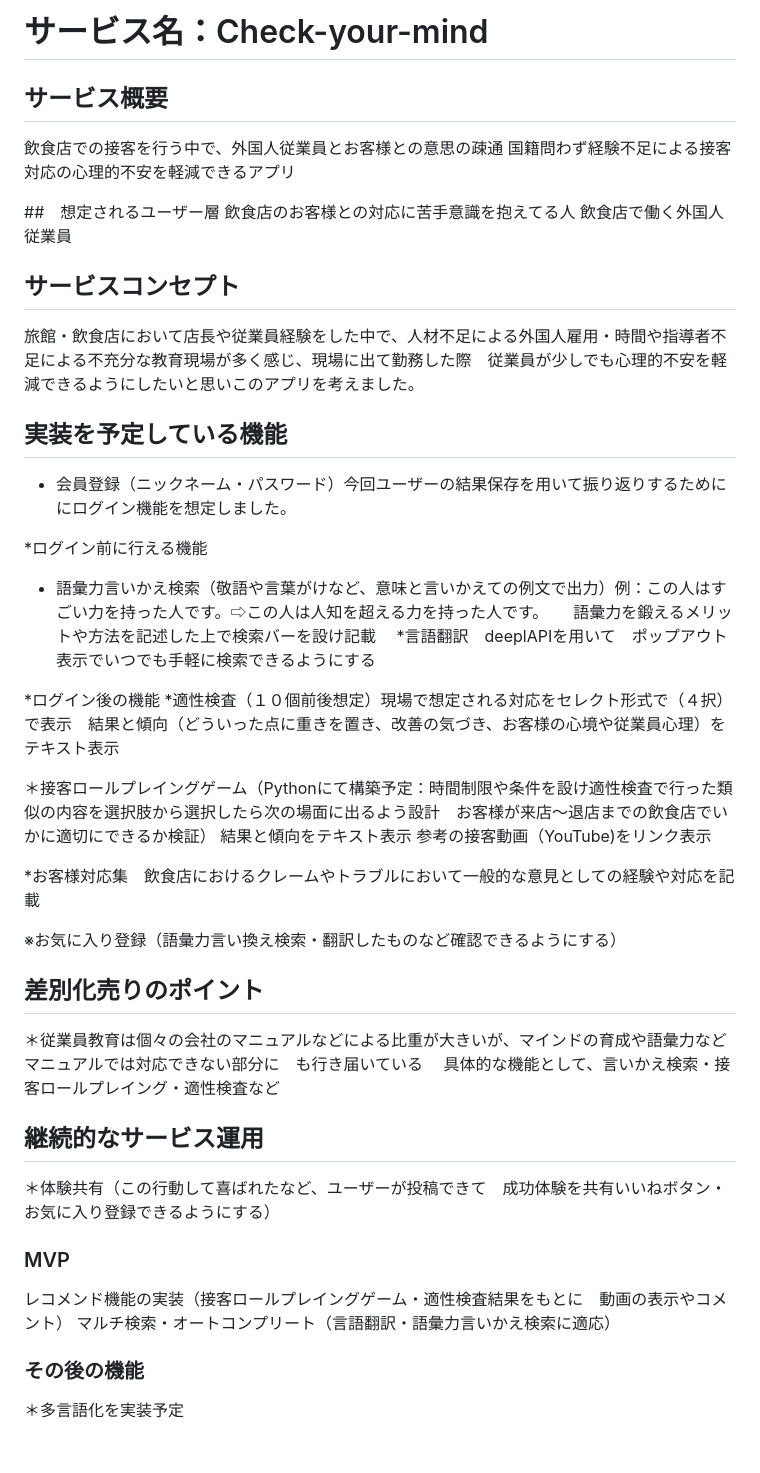
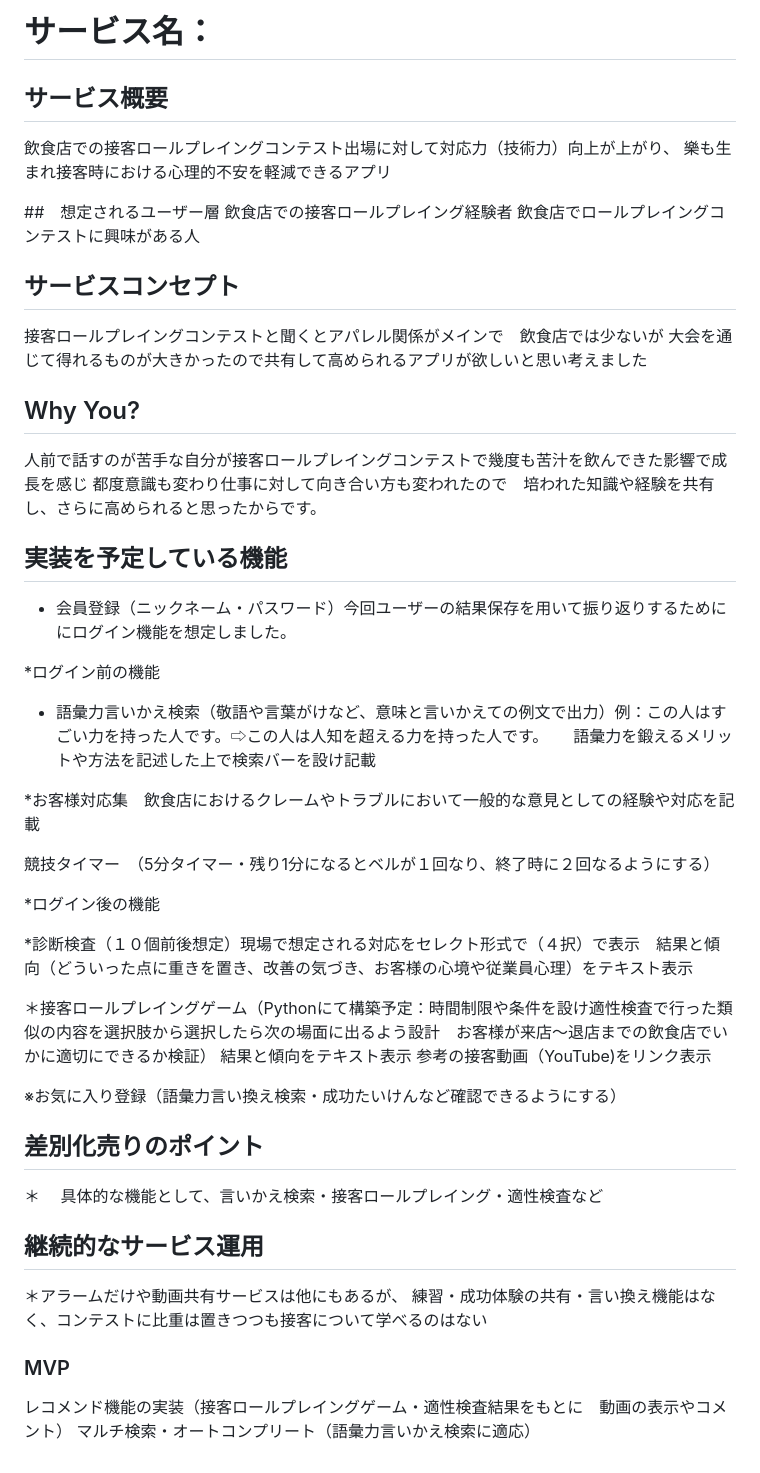
Before and after one commit to su-san42/Check-your-mind, a Markdown page: README.md, the part around the change. GitHub-like rendering.

Commit message:
リードミーロープレに変更

```diff
--- a/README.md
+++ b/README.md
@@ -1,46 +1,48 @@
-#  サービス名：Check-your-mind
+#  サービス名：
 
 
 ## サービス概要
-
-飲食店での接客を行う中で、外国人従業員とお客様との意思の疎通
-国籍問わず経験不足による接客対応の心理的不安を軽減できるアプリ
+飲食店での接客ロールプレイングコンテスト出場に対して対応力（技術力）向上が上がり、
+樂も生まれ接客時における心理的不安を軽減できるアプリ
 
 ##　想定されるユーザー層
-飲食店のお客様との対応に苦手意識を抱えてる人
-飲食店で働く外国人従業員
-
+飲食店での接客ロールプレイング経験者
+飲食店でロールプレイングコンテストに興味がある人
 ## サービスコンセプト
-旅館・飲食店において店長や従業員経験をした中で、人材不足による外国人雇用・時間や指導者不足による不充分な教育現場が多く感じ、現場に出て勤務した際　従業員が少しでも心理的不安を軽減できるようにしたいと思いこのアプリを考えました。
+接客ロールプレイングコンテストと聞くとアパレル関係がメインで　飲食店では少ないが
+大会を通じて得れるものが大きかったので共有して高められるアプリが欲しいと思い考えました
+## Why You?
+人前で話すのが苦手な自分が接客ロールプレイングコンテストで幾度も苦汁を飲んできた影響で成長を感じ
+都度意識も変わり仕事に対して向き合い方も変われたので　培われた知識や経験を共有し、さらに高められると思ったからです。
 
 ## 実装を予定している機能
 * 会員登録（ニックネーム・パスワード）今回ユーザーの結果保存を用いて振り返りするためににログイン機能を想定しました。
 
-*ログイン前に行える機能
+*ログイン前の機能
+
 * 語彙力言いかえ検索（敬語や言葉がけなど、意味と言いかえての例文で出力）例：この人はすごい力を持った人です。⇨この人は人知を超える力を持った人です。
 　 語彙力を鍛えるメリットや方法を記述した上で検索バーを設け記載
-*言語翻訳　deeplAPIを用いて　ポップアウト表示でいつでも手軽に検索できるようにする
+
+*お客様対応集　飲食店におけるクレームやトラブルにおいて一般的な意見としての経験や対応を記載
+
+競技タイマー　（5分タイマー・残り1分になるとベルが１回なり、終了時に２回なるようにする）
 
 *ログイン後の機能
-*適性検査（１０個前後想定）現場で想定される対応をセレクト形式で（４択）で表示　結果と傾向（どういった点に重きを置き、改善の気づき、お客様の心境や従業員心理）をテキスト表示
+
+*診断検査（１０個前後想定）現場で想定される対応をセレクト形式で（４択）で表示　結果と傾向（どういった点に重きを置き、改善の気づき、お客様の心境や従業員心理）をテキスト表示
 
 ＊接客ロールプレイングゲーム（Pythonにて構築予定：時間制限や条件を設け適性検査で行った類似の内容を選択肢から選択したら次の場面に出るよう設計　お客様が来店〜退店までの飲食店でいかに適切にできるか検証）
 結果と傾向をテキスト表示 参考の接客動画（YouTube)をリンク表示
 
-*お客様対応集　飲食店におけるクレームやトラブルにおいて一般的な意見としての経験や対応を記載
-
-※お気に入り登録（語彙力言い換え検索・翻訳したものなど確認できるようにする）
+※お気に入り登録（語彙力言い換え検索・成功たいけんなど確認できるようにする）
 
 ## 差別化売りのポイント
-＊従業員教育は個々の会社のマニュアルなどによる比重が大きいが、マインドの育成や語彙力などマニュアルでは対応できない部分に　も行き届いている
+＊
 　具体的な機能として、言いかえ検索・接客ロールプレイング・適性検査など
 
 ## 継続的なサービス運用
-＊体験共有（この行動して喜ばれたなど、ユーザーが投稿できて　成功体験を共有いいねボタン・お気に入り登録できるようにする）
-
+＊アラームだけや動画共有サービスは他にもあるが、
+練習・成功体験の共有・言い換え機能はなく、コンテストに比重は置きつつも接客について学べるのはない
 ### MVP
 レコメンド機能の実装（接客ロールプレイングゲーム・適性検査結果をもとに　動画の表示やコメント）
-マルチ検索・オートコンプリート（言語翻訳・語彙力言いかえ検索に適応）
-
-### その後の機能
-＊多言語化を実装予定
+マルチ検索・オートコンプリート（語彙力言いかえ検索に適応）
```
